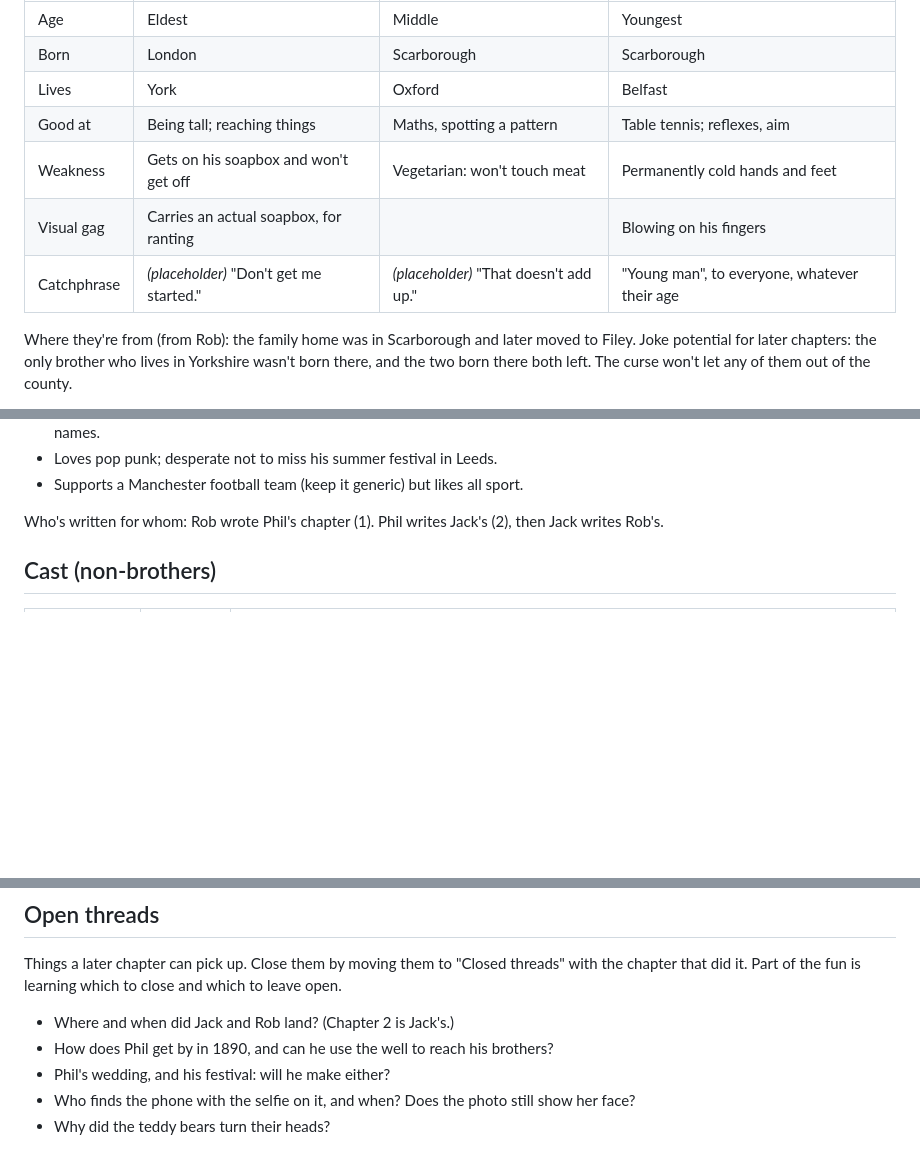
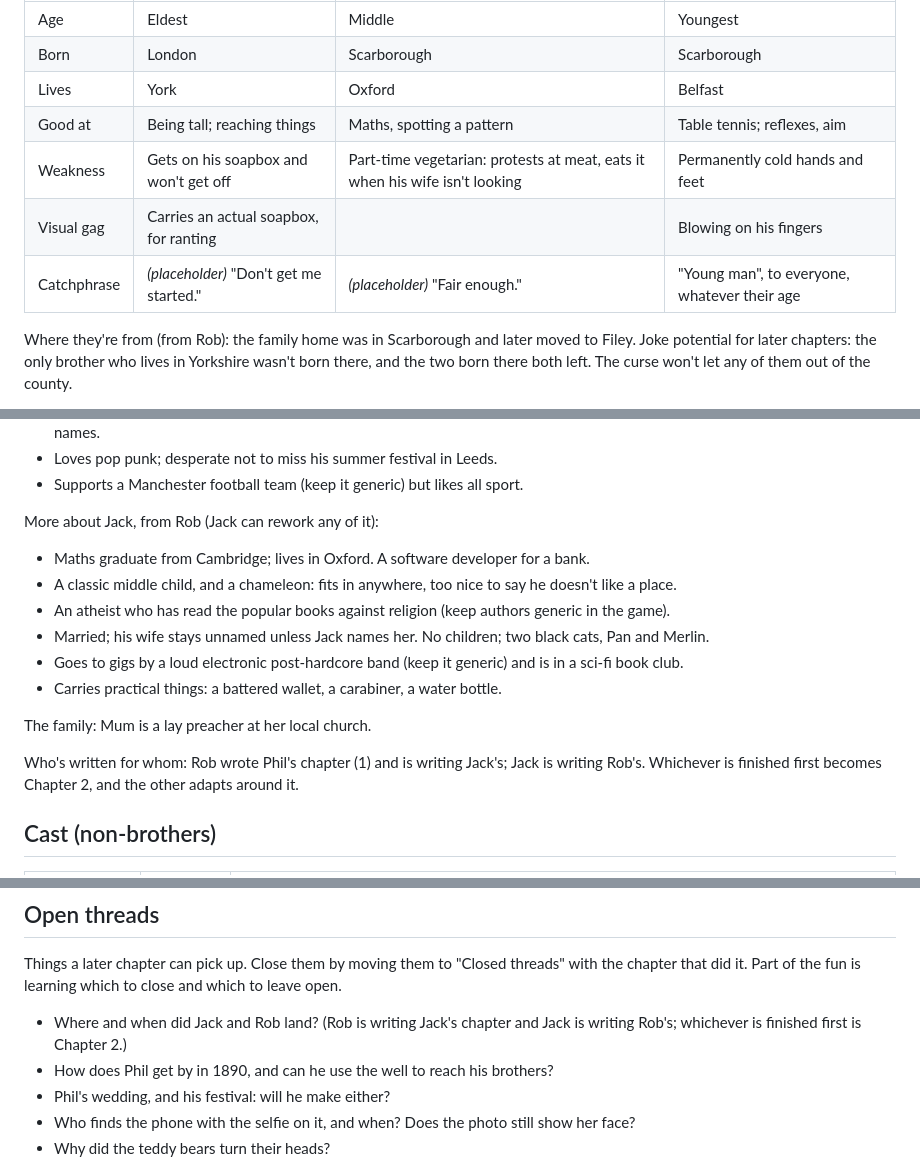
Before and after one commit to JackMead/mead-bros-game, a Markdown page: docs/three-brothers/story-bible.md, 3 parts joined by grey strips. Drawn GitHub-style; blank space fills up the shorter version.

Commit message:
Three Brothers: brief for Rob's chapter for Jack, and bible updates
Adds the story brief, Jack's details from Rob, and the new writing rotation.

Co-Authored-By: Claude Opus 5.5 <noreply@anthropic.com>
Claude-Session: https://claude.ai/code/session_01HkYj1qEQ4a2D6dZaoXA53o

```diff
--- a/docs/three-brothers/story-bible.md
+++ b/docs/three-brothers/story-bible.md
@@ -33,9 +33,9 @@ Each brother owns his entry here and in `games/three-brothers/cast.ts`. Catchphr
 | Born | London | Scarborough | Scarborough |
 | Lives | York | Oxford | Belfast |
 | Good at | Being tall; reaching things | Maths, spotting a pattern | Table tennis; reflexes, aim |
-| Weakness | Gets on his soapbox and won't get off | Vegetarian: won't touch meat | Permanently cold hands and feet |
+| Weakness | Gets on his soapbox and won't get off | Part-time vegetarian: protests at meat, eats it when his wife isn't looking | Permanently cold hands and feet |
 | Visual gag | Carries an actual soapbox, for ranting | | Blowing on his fingers |
-| Catchphrase | *(placeholder)* "Don't get me started." | *(placeholder)* "That doesn't add up." | "Young man", to everyone, whatever their age |
+| Catchphrase | *(placeholder)* "Don't get me started." | *(placeholder)* "Fair enough." | "Young man", to everyone, whatever their age |
 
 Where they're from (from Rob): the family home was in Scarborough and later moved to Filey. Joke potential for later chapters: the only brother who lives in Yorkshire wasn't born there, and the two born there both left. The curse won't let any of them out of the county.
 
@@ -51,7 +51,18 @@ More about Phil, from Chapter 1 (written by Rob; Phil can rework any of it):
 - Loves pop punk; desperate not to miss his summer festival in Leeds.
 - Supports a Manchester football team (keep it generic) but likes all sport.
 
-Who's written for whom: Rob wrote Phil's chapter (1). Phil writes Jack's (2), then Jack writes Rob's.
+More about Jack, from Rob (Jack can rework any of it):
+
+- Maths graduate from Cambridge; lives in Oxford. A software developer for a bank.
+- A classic middle child, and a chameleon: fits in anywhere, too nice to say he doesn't like a place.
+- An atheist who has read the popular books against religion (keep authors generic in the game).
+- Married; his wife stays unnamed unless Jack names her. No children; two black cats, Pan and Merlin.
+- Goes to gigs by a loud electronic post-hardcore band (keep it generic) and is in a sci-fi book club.
+- Carries practical things: a battered wallet, a carabiner, a water bottle.
+
+The family: Mum is a lay preacher at her local church.
+
+Who's written for whom: Rob wrote Phil's chapter (1) and is writing Jack's; Jack is writing Rob's. Whichever is finished first becomes Chapter 2, and the other adapts around it.
 
 ## Cast (non-brothers)
 
@@ -91,7 +102,7 @@ Facts later chapters must respect.
 
 Things a later chapter can pick up. Close them by moving them to "Closed threads" with the chapter that did it. Part of the fun is learning which to close and which to leave open.
 
-- Where and when did Jack and Rob land? (Chapter 2 is Jack's.)
+- Where and when did Jack and Rob land? (Rob is writing Jack's chapter and Jack is writing Rob's; whichever is finished first is Chapter 2.)
 - How does Phil get by in 1890, and can he use the well to reach his brothers?
 - Phil's wedding, and his festival: will he make either?
 - Who finds the phone with the selfie on it, and when? Does the photo still show her face?
```
Also changed, not shown: 1 other file.
